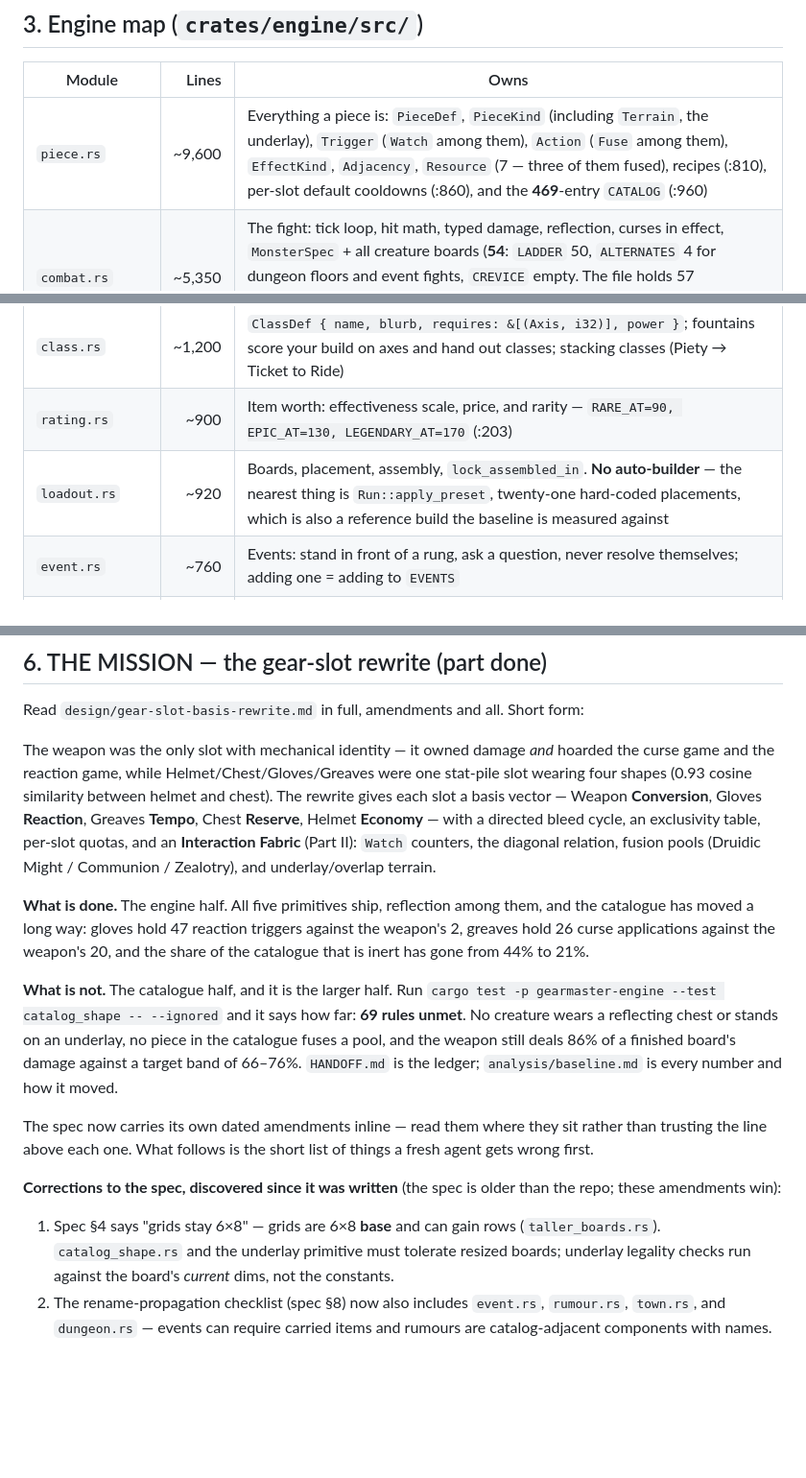
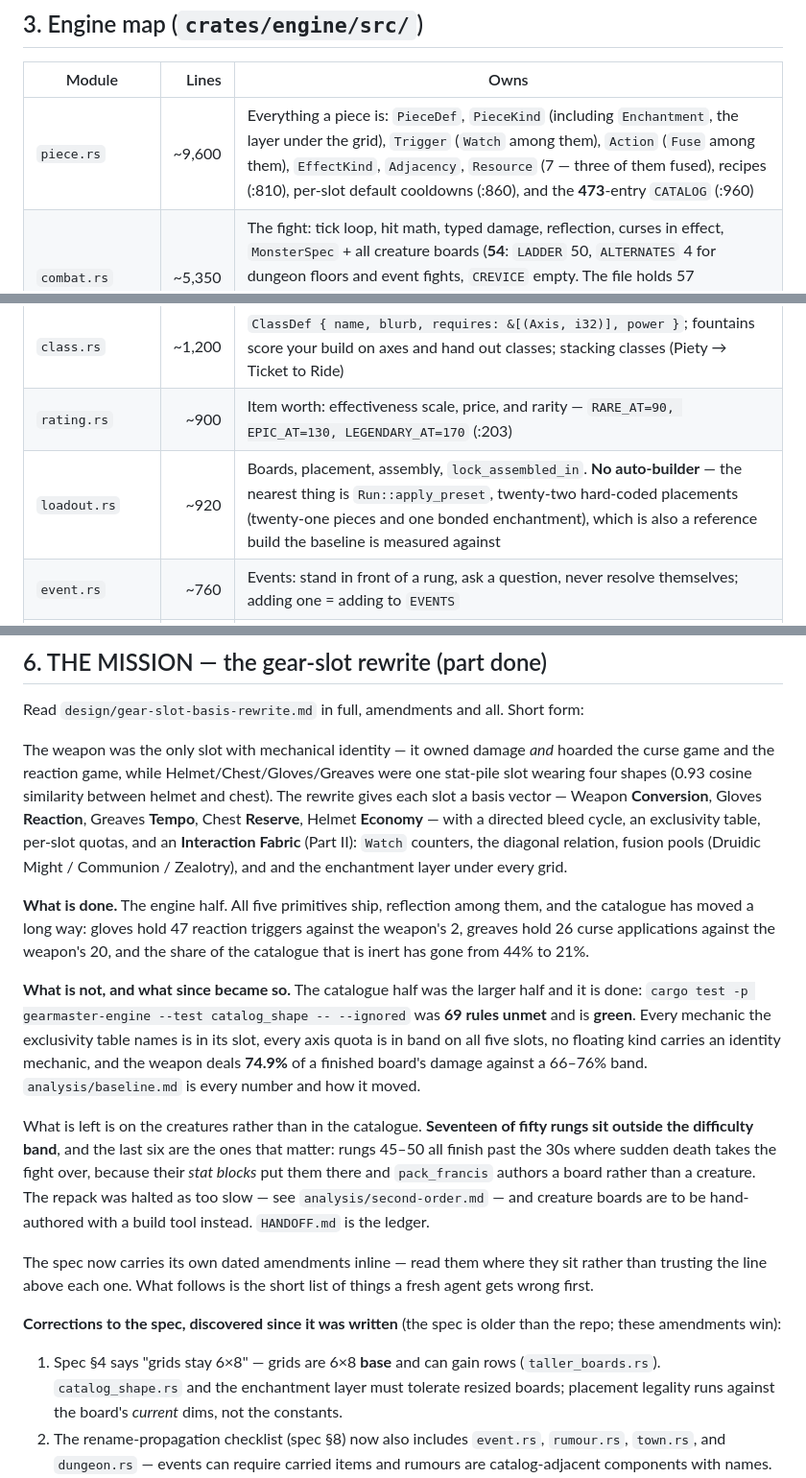
Before and after one commit to sgilson7/gear-master, a Markdown page: CLAUDE.md, 3 parts joined by grey strips. Shown at 96% size. GitHub-like rendering; blank space fills up the shorter version.

Commit message:
The documents say enchantment, and say where the mission stands
CLAUDE.md described a catalogue of 469 with 69 rules unmet and a shop with one
uniform pool. It is 473, the ratchet is green, the weapon deals 74.9% against a
66-76% band, and the shelves are dealt a slot at a time.

And it now says what is actually left, which is not in the catalogue at all:
seventeen of fifty rungs are outside the difficulty band and the last six finish
past the thirty seconds where sudden death takes the fight over - because their
stat blocks put them there, and the packer authors a board rather than a
creature. The repack was halted as too slow; creature boards are to be
hand-authored instead.

Co-Authored-By: Claude Opus 5 <noreply@anthropic.com>
Claude-Session: https://claude.ai/code/session_01M8spZ1cMaAAs8ZruzKoTiA

```diff
--- a/CLAUDE.md
+++ b/CLAUDE.md
@@ -63,13 +63,13 @@ disagree, this is the bug report"* (`design/branching-events.md`).
 
 | Module | Lines | Owns |
 |---|---:|---|
-| `piece.rs` | ~9,600 | Everything a piece is: `PieceDef`, `PieceKind` (including `Terrain`, the underlay), `Trigger` (`Watch` among them), `Action` (`Fuse` among them), `EffectKind`, `Adjacency`, `Resource` (7 — three of them fused), recipes (:810), per-slot default cooldowns (:860), and the **469**-entry `CATALOG` (:960) |
+| `piece.rs` | ~9,600 | Everything a piece is: `PieceDef`, `PieceKind` (including `Enchantment`, the layer under the grid), `Trigger` (`Watch` among them), `Action` (`Fuse` among them), `EffectKind`, `Adjacency`, `Resource` (7 — three of them fused), recipes (:810), per-slot default cooldowns (:860), and the **473**-entry `CATALOG` (:960) |
 | `combat.rs` | ~5,350 | The fight: tick loop, hit math, typed damage, reflection, curses in effect, `MonsterSpec` + all creature boards (**54**: `LADDER` 50, `ALTERNATES` 4 for dungeon floors and event fights, `CREVICE` empty. The file holds 57 `MonsterSpec` tokens; two are the struct and its `impl`), `Difficulty {Easy, Medium, Hard, Insane}` |
 | `run.rs` | ~2,060 | A run: `Mode {Grinder, Rogue}` (knock-back farming vs three lives), gold, rung, fountains, lives, `best_fight_ms`, scenes seen, towns visited, the theme in use, and `apply_preset` |
 | `theme.rs` | ~1,400 | The turtle theme: names, story, cutscenes, vocabulary, glossary — all display-only |
 | `class.rs` | ~1,200 | `ClassDef { name, blurb, requires: &[(Axis, i32)], power }`; fountains score your build on axes and hand out classes; stacking classes (Piety → Ticket to Ride) |
 | `rating.rs` | ~900 | Item worth: effectiveness scale, price, and rarity — `RARE_AT=90, EPIC_AT=130, LEGENDARY_AT=170` (:203) |
-| `loadout.rs` | ~920 | Boards, placement, assembly, `lock_assembled_in`. **No auto-builder** — the nearest thing is `Run::apply_preset`, twenty-one hard-coded placements, which is also a reference build the baseline is measured against |
+| `loadout.rs` | ~920 | Boards, placement, assembly, `lock_assembled_in`. **No auto-builder** — the nearest thing is `Run::apply_preset`, twenty-two hard-coded placements (twenty-one pieces and one bonded enchantment), which is also a reference build the baseline is measured against |
 | `event.rs` | ~760 | Events: stand in front of a rung, ask a question, never resolve themselves; adding one = adding to `EVENTS` |
 | `naming.rs` | ~700 | Generated item names: earned qualifier + hash-stable base + suffix; **names grow with rarity** — Common 3 words, Rare 4, Epic 5, Legendary 6 |
 | `stats.rs` | ~480 | `Stats`; note `power` is a multiplier in **hundredths** (`power: 250` = 2.50x) |
@@ -167,19 +167,28 @@ helmet and chest). The rewrite gives each slot a basis vector — Weapon
 Helmet **Economy** — with a directed bleed cycle, an exclusivity table, per-slot
 quotas, and an **Interaction Fabric** (Part II): `Watch` counters, the diagonal
 relation, fusion pools (Druidic Might / Communion / Zealotry), and
-underlay/overlap terrain.
+and the enchantment layer under every grid.
 
 **What is done.** The engine half. All five primitives ship, reflection among
 them, and the catalogue has moved a long way: gloves hold 47 reaction triggers
 against the weapon's 2, greaves hold 26 curse applications against the weapon's
 20, and the share of the catalogue that is inert has gone from 44% to 21%.
 
-**What is not.** The catalogue half, and it is the larger half. Run
-`cargo test -p gearmaster-engine --test catalog_shape -- --ignored` and it says
-how far: **69 rules unmet**. No creature wears a reflecting chest or stands on an
-underlay, no piece in the catalogue fuses a pool, and the weapon still deals 86%
-of a finished board's damage against a target band of 66–76%. `HANDOFF.md` is the
-ledger; `analysis/baseline.md` is every number and how it moved.
+**What is not, and what since became so.** The catalogue half was the larger
+half and it is done: `cargo test -p gearmaster-engine --test catalog_shape --
+--ignored` was **69 rules unmet** and is **green**. Every mechanic the
+exclusivity table names is in its slot, every axis quota is in band on all five
+slots, no floating kind carries an identity mechanic, and the weapon deals
+**74.9%** of a finished board's damage against a 66–76% band. `analysis/baseline.md`
+is every number and how it moved.
+
+What is left is on the creatures rather than in the catalogue. **Seventeen of
+fifty rungs sit outside the difficulty band**, and the last six are the ones that
+matter: rungs 45–50 all finish past the 30s where sudden death takes the fight
+over, because their *stat blocks* put them there and `pack_francis` authors a
+board rather than a creature. The repack was halted as too slow — see
+`analysis/second-order.md` — and creature boards are to be hand-authored with a
+build tool instead. `HANDOFF.md` is the ledger.
 
 The spec now carries its own dated amendments inline — read them where they
 sit rather than trusting the line above each one. What follows is the short list
@@ -189,8 +198,8 @@ of things a fresh agent gets wrong first.
 older than the repo; these amendments win):
 
 1. Spec §4 says "grids stay 6×8" — grids are 6×8 **base** and can gain rows
-   (`taller_boards.rs`). `catalog_shape.rs` and the underlay primitive must
-   tolerate resized boards; underlay legality checks run against the board's
+   (`taller_boards.rs`). `catalog_shape.rs` and the enchantment layer must
+   tolerate resized boards; placement legality runs against the board's
    *current* dims, not the constants.
 2. The rename-propagation checklist (spec §8) now also includes `event.rs`,
    `rumour.rs`, `town.rs`, and `dungeon.rs` — events can require carried
```
Also changed, not shown: other parts of CLAUDE.md (+2 -2 lines), HANDOFF.md (+3 -3 lines).
